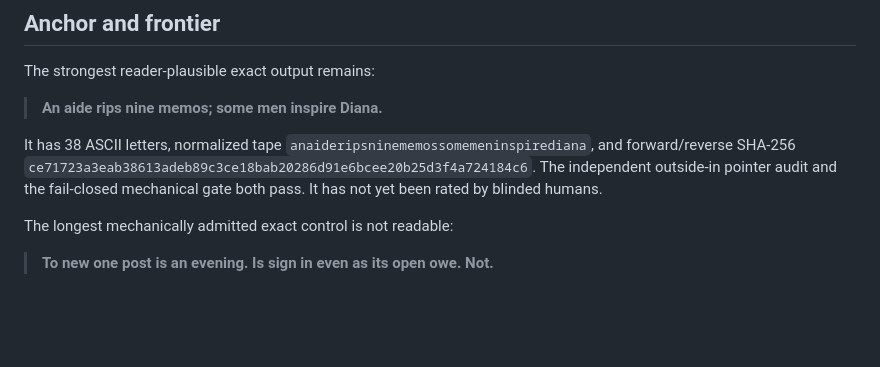
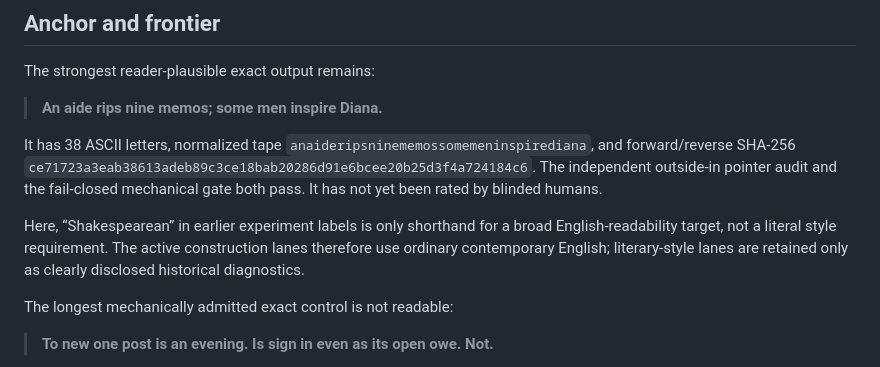
Before and after one commit to EricSpencer00/palindrome-sentence-generator, a Markdown page: paper/V4-METHODS-RESULTS-20260919.md, the part around the change. GitHub-like rendering; blank space fills up the shorter version.

Commit message:
Clarify broad English readability target

```diff
--- a/paper/V4-METHODS-RESULTS-20260919.md
+++ b/paper/V4-METHODS-RESULTS-20260919.md
@@ -18,6 +18,11 @@ It has 38 ASCII letters, normalized tape
 `ce71723a3eab38613adeb89c3ce18bab20286d91e6bcee20b25d3f4a724184c6`.
 The independent outside-in pointer audit and the fail-closed mechanical gate
 both pass. It has not yet been rated by blinded humans.
+
+Here, “Shakespearean” in earlier experiment labels is only shorthand for a
+broad English-readability target, not a literal style requirement. The active
+construction lanes therefore use ordinary contemporary English; literary-style
+lanes are retained only as clearly disclosed historical diagnostics.
 
 The longest mechanically admitted exact control is not readable:
 
```
